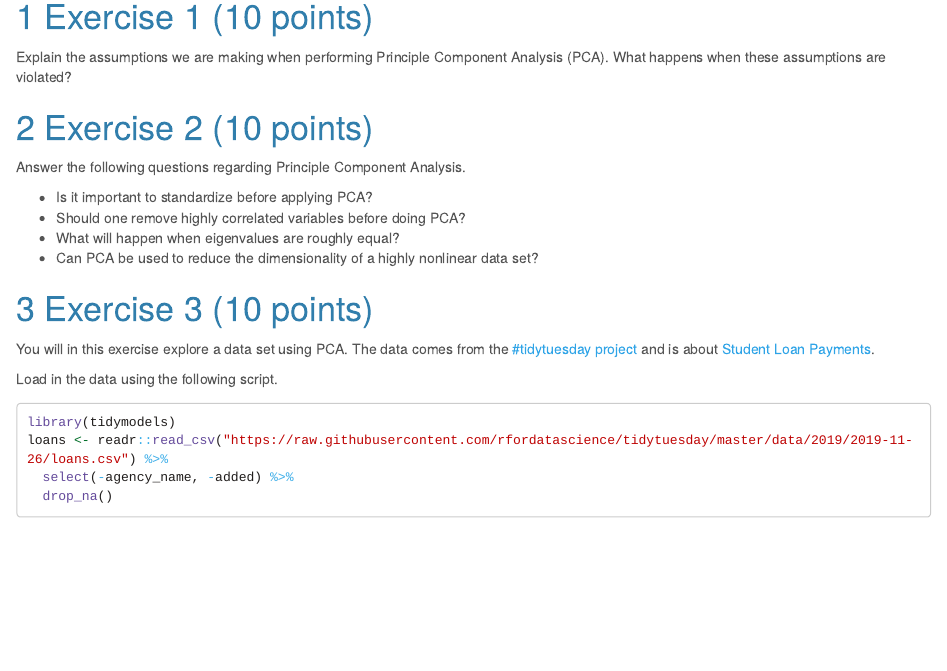
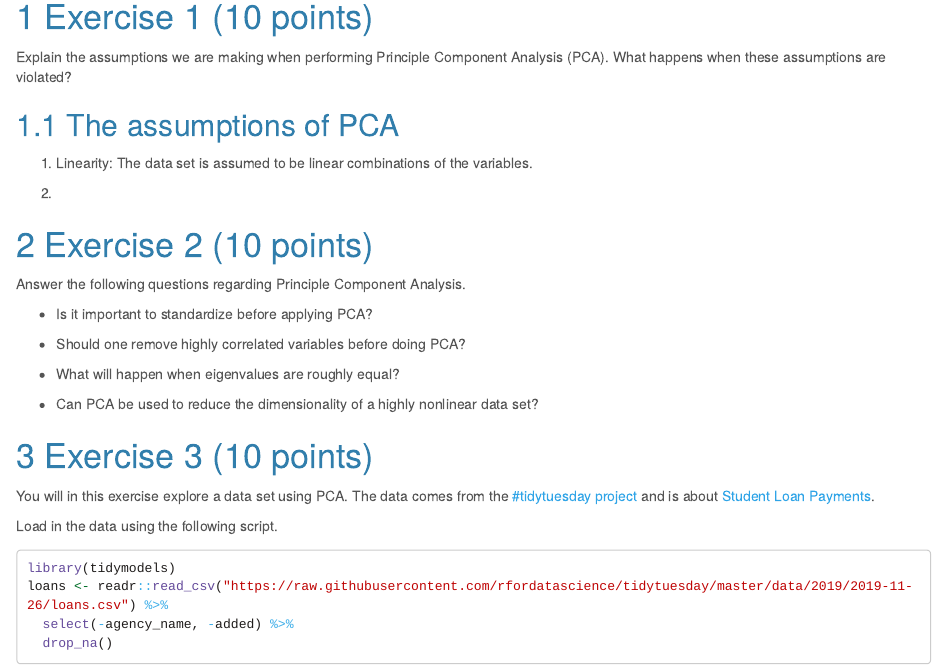
Before and after one commit to twyunting/STAT-627_Statistical_Machine_Learning, an R Markdown document (Assignments/Assignment4.Rmd): the page in a window 1100 px wide, from 180 px down. Rendered offline with R 4.5, knitr and Pandoc, with nearby package versions; long lines of code are wrapped.

Commit message:
Update Assignment4.Rmd

```diff
--- a/Assignments/Assignment4.Rmd
+++ b/Assignments/Assignment4.Rmd
@@ -29,11 +29,17 @@ In this assignment, I will be using [Tidymodels](https://www.tidymodels.org/) in
 
 Explain the assumptions we are making when performing Principle Component Analysis (PCA). What happens when these assumptions are violated?
 
+## The assumptions of PCA
+1. Linearity: The data set is assumed to be linear combinations of the variables.
+
+2.
+
 # Exercise 2 (10 points)
 
 Answer the following questions regarding Principle Component Analysis.
 
 - Is it important to standardize before applying PCA?
+
 - Should one remove highly correlated variables before doing PCA?
 - What will happen when eigenvalues are roughly equal?
 - Can PCA be used to reduce the dimensionality of a highly nonlinear data set?
```
Also changed, not shown: Assignments/Assignment4.Rmd (1 more changed lines).
